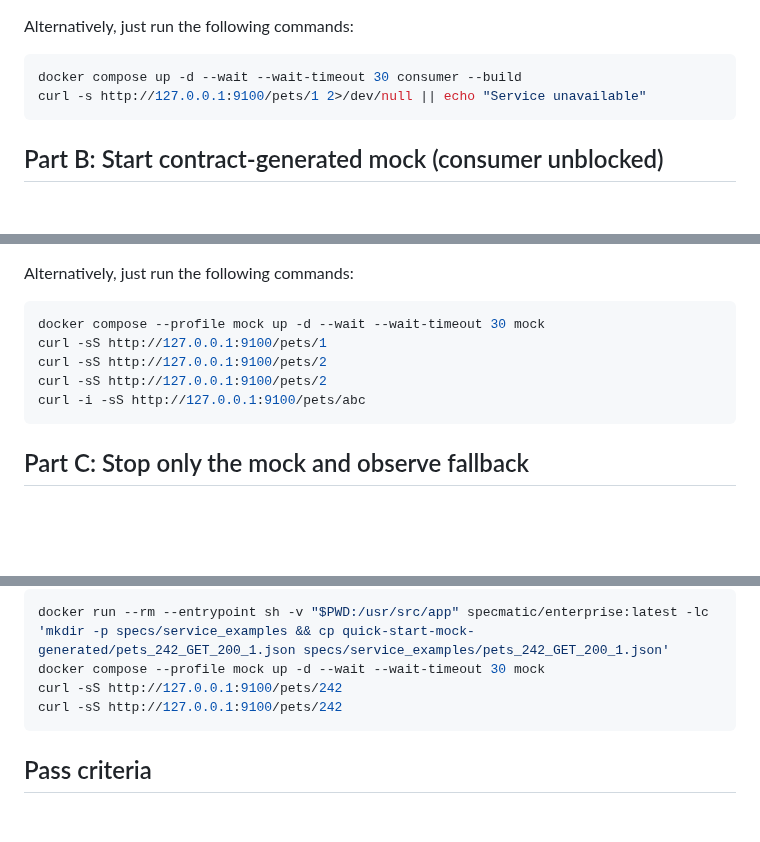
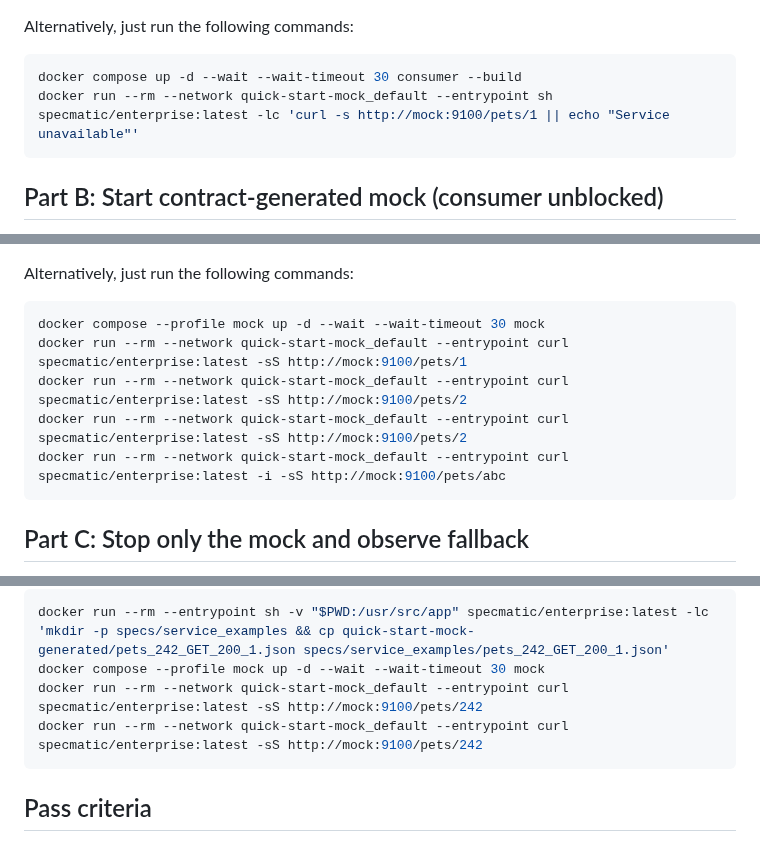
Before and after one commit to specmatic/labs, a Markdown page: quick-start-mock/README.md, 3 parts joined by grey strips. GitHub-like rendering; blank space fills up the shorter version.

Commit message:
Curl command Dockerized in quick-start-mock

````diff
--- a/quick-start-mock/README.md
+++ b/quick-start-mock/README.md
@@ -66,7 +66,7 @@ Alternatively, just run the following commands:
 
 ```shell
 docker compose up -d --wait --wait-timeout 30 consumer --build
-curl -s http://127.0.0.1:9100/pets/1 2>/dev/null || echo "Service unavailable"
+docker run --rm --network quick-start-mock_default --entrypoint sh specmatic/enterprise:latest -lc 'curl -s http://mock:9100/pets/1 || echo "Service unavailable"'
 ```
 
 ## Part B: Start contract-generated mock (consumer unblocked)
@@ -94,10 +94,10 @@ Alternatively, just run the following commands:
 
 ```shell
 docker compose --profile mock up -d --wait --wait-timeout 30 mock
-curl -sS http://127.0.0.1:9100/pets/1
-curl -sS http://127.0.0.1:9100/pets/2
-curl -sS http://127.0.0.1:9100/pets/2
-curl -i -sS http://127.0.0.1:9100/pets/abc
+docker run --rm --network quick-start-mock_default --entrypoint curl specmatic/enterprise:latest -sS http://mock:9100/pets/1
+docker run --rm --network quick-start-mock_default --entrypoint curl specmatic/enterprise:latest -sS http://mock:9100/pets/2
+docker run --rm --network quick-start-mock_default --entrypoint curl specmatic/enterprise:latest -sS http://mock:9100/pets/2
+docker run --rm --network quick-start-mock_default --entrypoint curl specmatic/enterprise:latest -i -sS http://mock:9100/pets/abc
 ```
 
 ## Part C: Stop only the mock and observe fallback
@@ -155,8 +155,8 @@ Alternatively, just run the following commands:
 ```shell
 docker run --rm --entrypoint sh -v "$PWD:/usr/src/app" specmatic/enterprise:latest -lc 'mkdir -p specs/service_examples && cp quick-start-mock-generated/pets_242_GET_200_1.json specs/service_examples/pets_242_GET_200_1.json'
 docker compose --profile mock up -d --wait --wait-timeout 30 mock
-curl -sS http://127.0.0.1:9100/pets/242
-curl -sS http://127.0.0.1:9100/pets/242
+docker run --rm --network quick-start-mock_default --entrypoint curl specmatic/enterprise:latest -sS http://mock:9100/pets/242
+docker run --rm --network quick-start-mock_default --entrypoint curl specmatic/enterprise:latest -sS http://mock:9100/pets/242
 ```
 
 ## Pass criteria
````
Also changed, not shown: other parts of quick-start-mock/README.md (+1 -1 lines).
